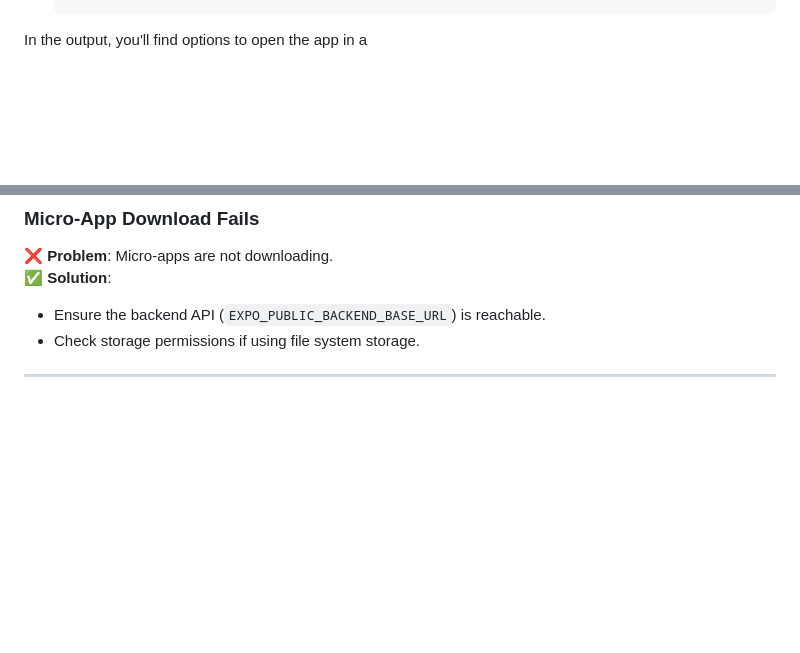
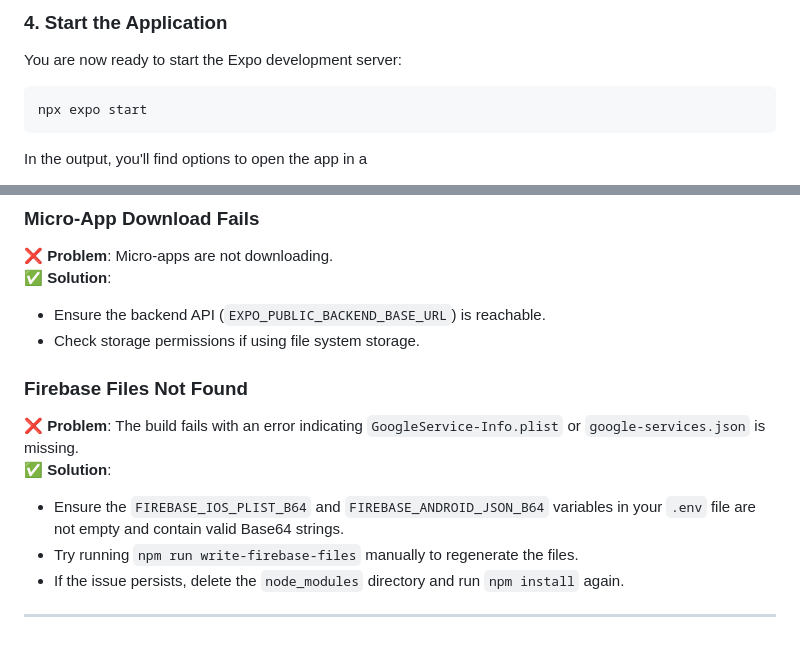
Before and after one commit to wso2-open-operations/superapp-mobile, a Markdown page: frontend/README.md, 2 parts joined by grey strips. Drawn GitHub-style; blank space fills up the shorter version.

````diff
--- a/frontend/README.md
+++ b/frontend/README.md
@@ -197,3 +254,10 @@ EXPO_PUBLIC_BACKEND_BASE_URL=<backend-url>         # Backend API Base URL
+### 4. Start the Application
+
+You are now ready to start the Expo development server:
+
+```bash
+npx expo start
+```
 
 In the output, you'll find options to open the app in a
 
@@ -222,4 +286,13 @@ You can start development by editing the files inside the **app** directory. Thi
 - Ensure the backend API (`EXPO_PUBLIC_BACKEND_BASE_URL`) is reachable.
 - Check storage permissions if using file system storage.
 
+### Firebase Files Not Found
+
+❌ **Problem**: The build fails with an error indicating `GoogleService-Info.plist` or `google-services.json` is missing.\
+✅ **Solution**:
+
+- Ensure the `FIREBASE_IOS_PLIST_B64` and `FIREBASE_ANDROID_JSON_B64` variables in your `.env` file are not empty and contain valid Base64 strings.
+- Try running `npm run write-firebase-files` manually to regenerate the files.
+- If the issue persists, delete the `node_modules` directory and run `npm install` again.
+
 ---
````
Also changed, not shown: other parts of frontend/README.md (+70 -13 lines).
